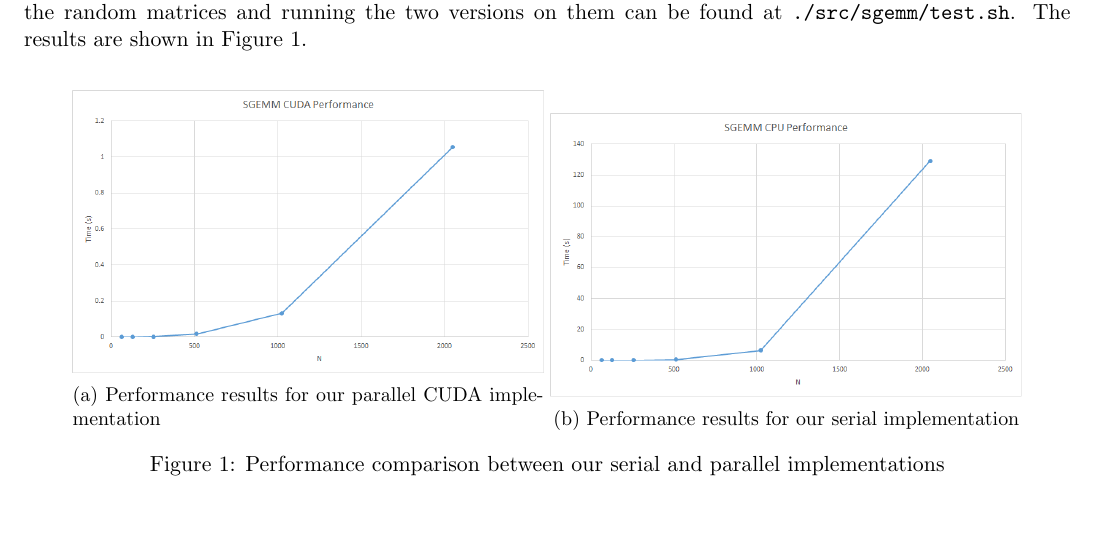
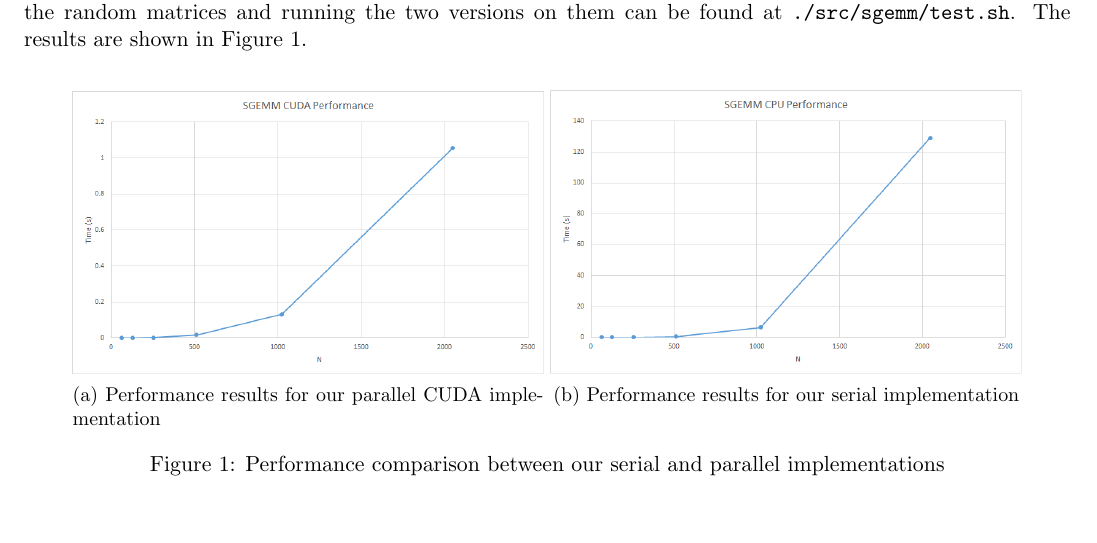
Before and after one commit to ahota/nobody, a LaTeX document (docs/matrix-mul-doc/report.tex): part of page 1 of 7, cut so that both start at the same text. Compiled offline with pdfLaTeX.

Commit message:
Small change to sgemm doc

```diff
--- a/docs/matrix-mul-doc/report.tex
+++ b/docs/matrix-mul-doc/report.tex
@@ -47,12 +47,12 @@ A well known example of parallelization using the GPU is matrix multiplication.
 	For evaluation, the runtime of the serial and parallel implementations are compared. The values used for the matrix sizes in this comparison were 64, 128, 256, 512, 1024 and 2048. The test script used for generating the random matrices and running the two versions on them can be found at \texttt{./src/sgemm/test.sh}. The results are shown in Figure \ref{perf}.
 	\begin{figure}
 		\centering
-		\begin{subfigure}[b]{0.45\textwidth}
+		\begin{subfigure}[t]{0.45\textwidth}
 			\includegraphics[width=\textwidth]{sgemm_cuda.png}
 			\caption{Performance results for our parallel CUDA implementation}
 			\label{nbody_cuda}
 		\end{subfigure}
-		\begin{subfigure}[b]{0.45\textwidth}
+		\begin{subfigure}[t]{0.45\textwidth}
 			\includegraphics[width=\textwidth]{sgemm_cpu.png}
 			\caption{Performance results for our serial implementation}
 			\label{nbody_cpu}
```
